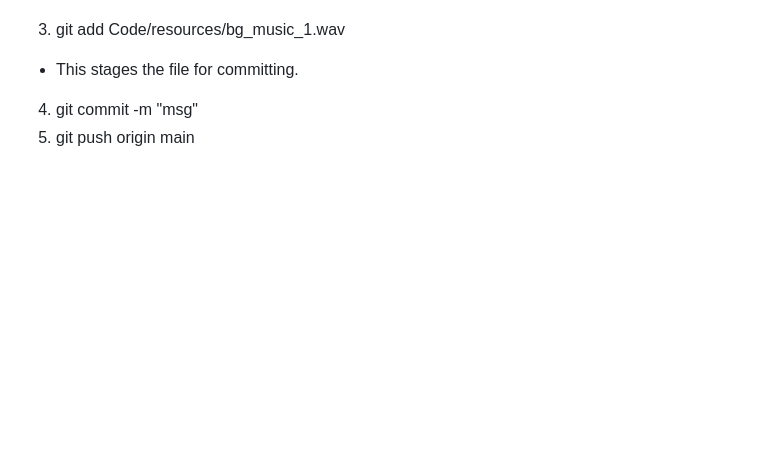
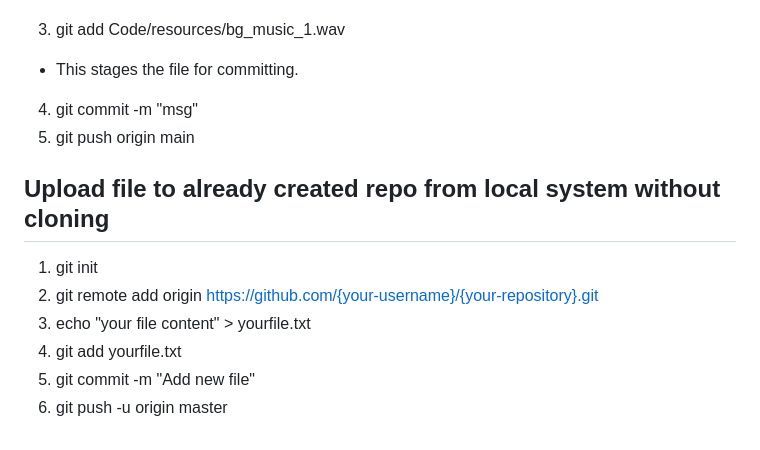
Before and after one commit to aniketandhale08/Learn-GitHub, a Markdown page: README.md, the part around the change. Drawn GitHub-style; blank space fills up the shorter version.

```diff
--- a/README.md
+++ b/README.md
@@ -292,3 +292,12 @@ A fork is essentially a personal copy of someone else's repository. It allows yo
 - This stages the file for committing.
 4. git commit -m "msg"
 5. git push origin main
+
+## Upload file to already created repo from local system without cloning
+
+1. git init
+2. git remote add origin https://github.com/{your-username}/{your-repository}.git
+3. echo "your file content" > yourfile.txt
+4. git add yourfile.txt
+5. git commit -m "Add new file"
+6. git push -u origin master
```
